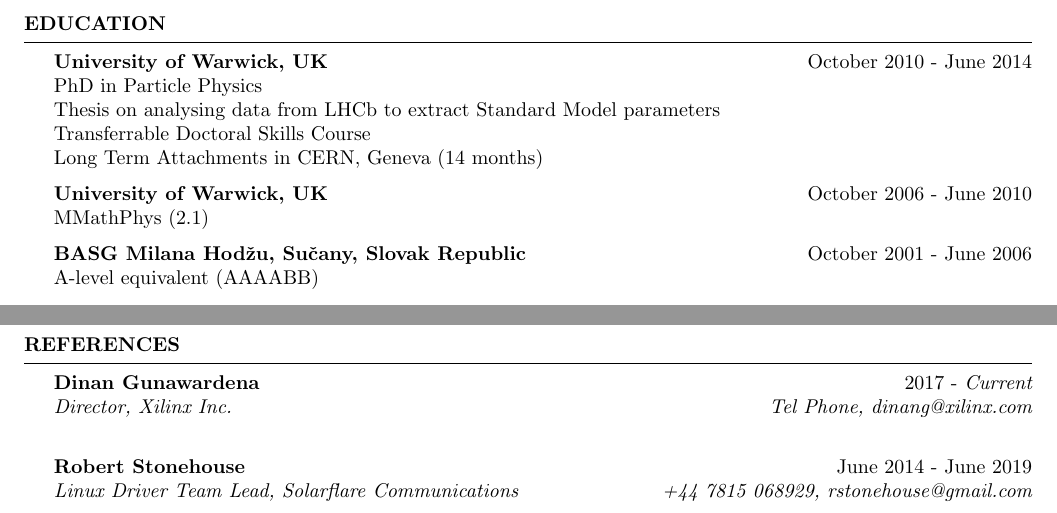
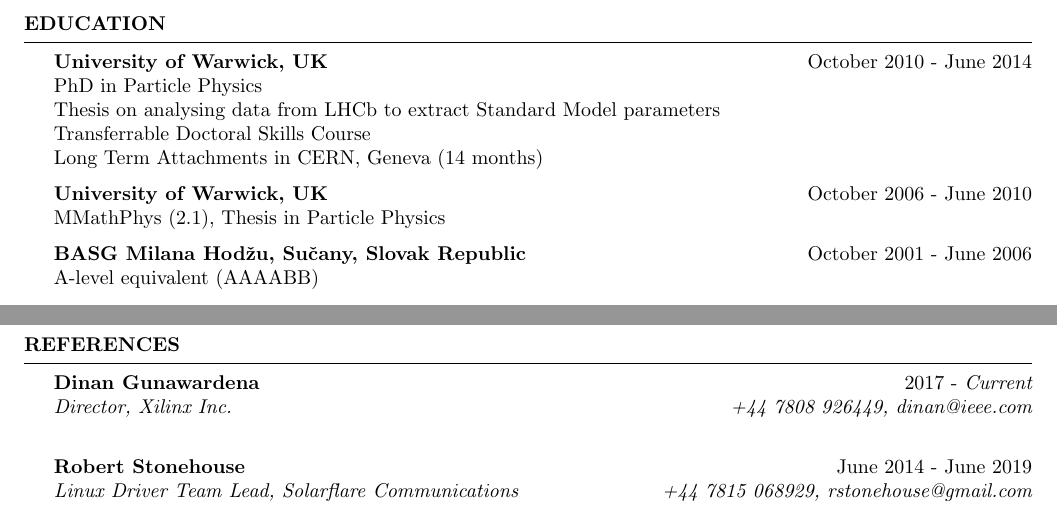
Before and after one commit to Azurithenkel/resume, a LaTeX CV (corp.tex): two parts of page 2 of 2, joined at a grey line, cut so that both start at the same text. Compiled offline with pdfLaTeX.

Commit message:
More contacts

```diff
--- a/corp.tex
+++ b/corp.tex
@@ -86,7 +86,7 @@
   Long Term Attachments in CERN, Geneva (14 months)
 
   {\bf University of Warwick, UK} \hfill {October 2006 - June 2010} \\
-  MMathPhys (2.1)
+  MMathPhys (2.1), Thesis in Particle Physics
 
   {\bf BASG Milana Hod\v{z}u, Su\v{c}any, Slovak Republic} \hfill {October 2001 - June 2006} \\
   A-level equivalent (AAAABB)
@@ -133,7 +133,7 @@
 
 \begin{rSection}{References}
   {\bf Dinan Gunawardena} \hfill {2017 -  \it Current} \\
-  {\it Director, Xilinx Inc.} \hfill {\it Tel Phone, dinang@xilinx.com} \\
+  {\it Director, Xilinx Inc.} \hfill {\it +44 7808 926449, dinan@ieee.com} \\
 
   {\bf Robert Stonehouse} \hfill {June 2014 -  June 2019} \\
   {\it Linux Driver Team Lead, Solarflare Communications} \hfill {\it +44 7815 068929, rstonehouse@gmail.com} \\
```
